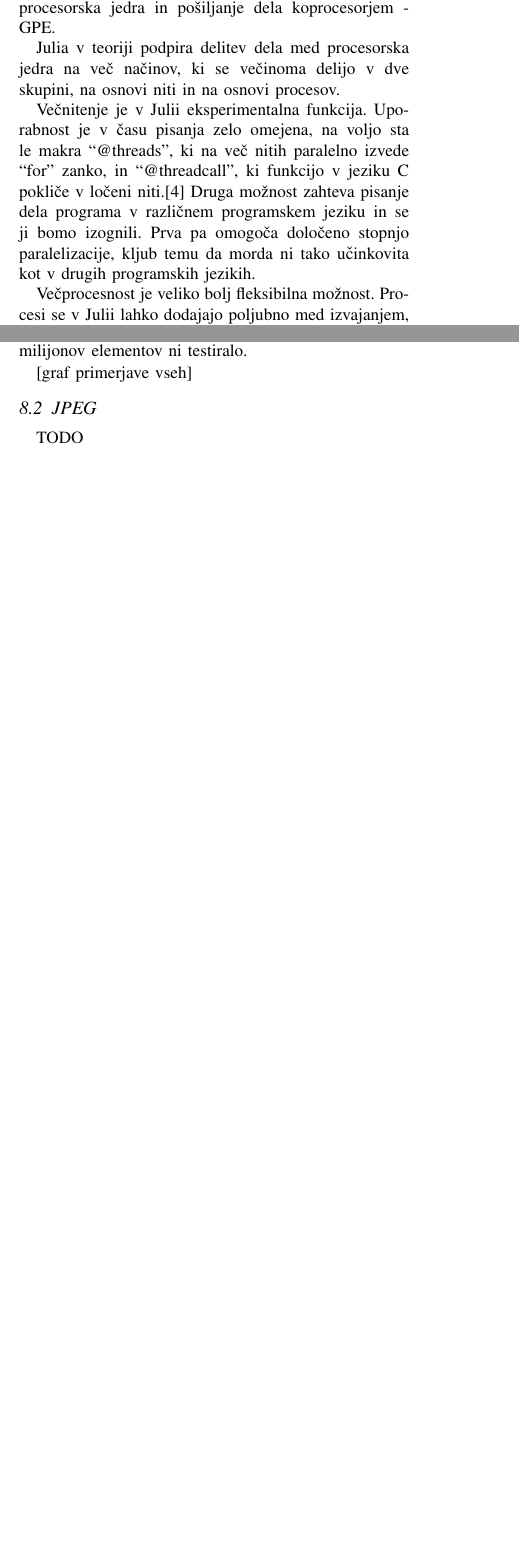
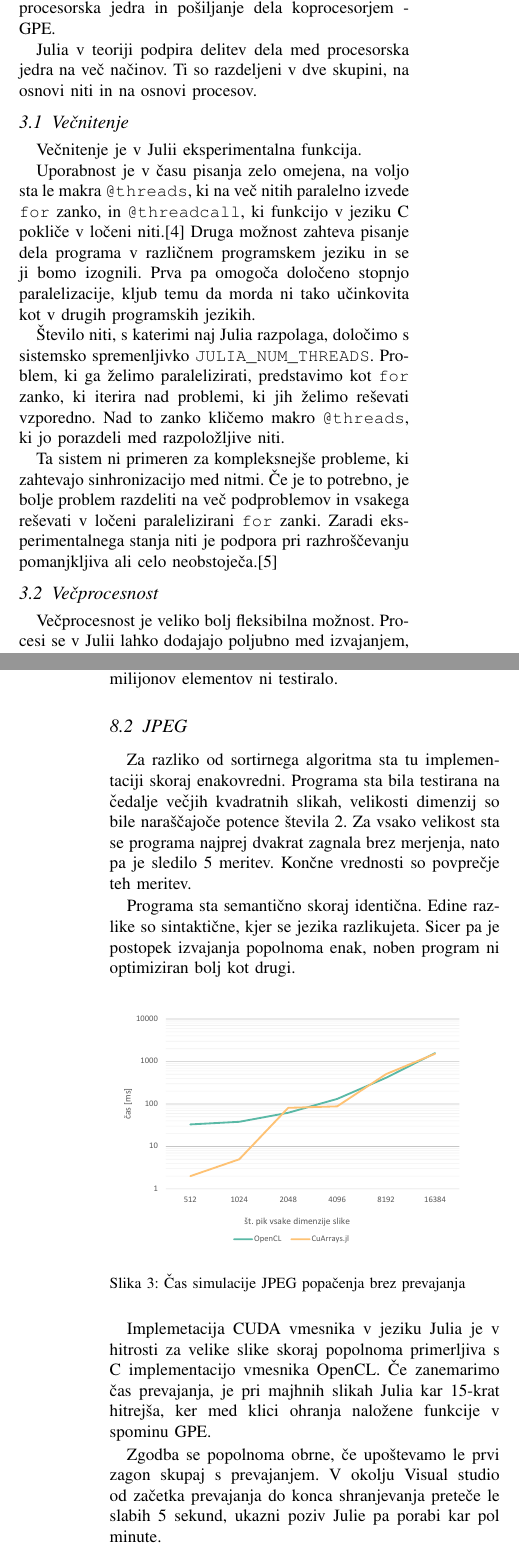
Before and after one commit to hackguy25/JuliaComparison, a LaTeX paper (Docs/porocilo.tex, which reads Docs/sty/EVrevija.sty): two parts of the columns of pages 1 and 3 of 4 before the commit and two parts of the columns of pages 1 and 4 of 5 after it, joined at a grey line, cut so that both start at the same text, the shorter picture padded with empty space. Compiled offline with pdfLaTeX.

Commit message:
Dopolnil poročilo, dodal 2 grafa.

```diff
--- a/Docs/porocilo.tex
+++ b/Docs/porocilo.tex
@@ -86,13 +88,27 @@ Julia podpira več oblik delitve dela.
 Osredotočili se bomo na metode najpodobnejše tistim, ki smo jih obravnavali pri predmetu PS: eksplicitna delitev dela med procesorska jedra in pošiljanje
 	dela koprocesorjem - GPE.
 
-Julia v teoriji podpira delitev dela med procesorska jedra na več načinov, ki se večinoma delijo v dve skupini, na osnovi niti in na osnovi procesov.
+Julia v teoriji podpira delitev dela med procesorska jedra na več načinov.
+Ti so razdeljeni v dve skupini, na osnovi niti in na osnovi procesov.
+
+\subsection{Večnitenje}
 
 Večnitenje je v Julii eksperimentalna funkcija.
-Uporabnost je v času pisanja zelo omejena, na voljo sta le makra “@threads”, ki na več nitih paralelno izvede “for” zanko, in “@threadcall”, ki funkcijo v
-	jeziku C pokliče v ločeni niti.\cite{julia-multithreading}
+
+Uporabnost je v času pisanja zelo omejena, na voljo sta le makra \texttt{@threads}, ki na več nitih paralelno izvede \texttt{for} zanko, in
+	\texttt{@threadcall}, ki funkcijo v jeziku C pokliče v ločeni niti.\cite{julia-multithreading}
 Druga možnost zahteva pisanje dela programa v različnem programskem jeziku in se ji bomo izognili.
 Prva pa omogoča določeno stopnjo paralelizacije, kljub temu da morda ni tako učinkovita kot v drugih programskih jezikih.
+
+Število niti, s katerimi naj Julia razpolaga, določimo s sistemsko spremenljivko \texttt{JULIA\_NUM\_THREADS}.
+Problem, ki ga želimo paralelizirati, predstavimo kot \texttt{for} zanko, ki iterira nad problemi, ki jih želimo reševati vzporedno.
+Nad to zanko kličemo makro \texttt{@threads}, ki jo porazdeli med razpoložljive niti.
+
+Ta sistem ni primeren za kompleksnejše probleme, ki zahtevajo sinhronizacijo med nitmi.
+Če je to potrebno, je bolje problem razdeliti na več podproblemov in vsakega reševati v ločeni paralelizirani \texttt{for} zanki.
+Zaradi eksperimentalnega stanja niti je podpora pri razhroščevanju pomanjkljiva ali celo neobstoječa.\cite{julia-thread-problems}
+
+\subsection{Večprocesnost}
 
 Večprocesnost je veliko bolj fleksibilna možnost.
 Procesi se v Julii lahko dodajajo poljubno med izvajanjem, komunikacija pa poteka prek klicev iz glavnega procesa v ostale.
@@ -254,11 +273,27 @@ Python je od vseh jezikov najpočasnejši.
 Pri 100 milijonih elementov doseže razmerje časa izvajanja v Pythonu s časom izvajanja s pthreads faktor 250.
 Zaradi zelo dolgega časa testiranja pri tabeli velikosti 100 milijonov - približno 1 uro in 15 minut - se za 200 milijonov elementov ni testiralo.
 
-[graf primerjave vseh]
-
 \subsection{JPEG}
 
-TODO
+Za razliko od sortirnega algoritma sta tu implementaciji skoraj enakovredni.
+Programa sta bila testirana na čedalje večjih kvadratnih slikah, velikosti dimenzij so bile naraščajoče potence števila 2.
+Za vsako velikost sta se programa najprej dvakrat zagnala brez merjenja, nato pa je sledilo 5 meritev.
+Končne vrednosti so povprečje teh meritev.
+
+Programa sta semantično skoraj identična.
+Edine razlike so sintaktične, kjer se jezika razlikujeta.
+Sicer pa je postopek izvajanja popolnoma enak, noben program ni optimiziran bolj kot drugi.
+
+\begin{figure}[h]
+\includegraphics[width=0.45\textwidth]{jpeg_speed}
+\caption{Čas simulacije JPEG popačenja brez prevajanja}
+\end{figure}
+
+Implemetacija CUDA vmesnika v jeziku Julia je v hitrosti za velike slike skoraj popolnoma primerljiva s C implementacijo vmesnika OpenCL.
+Če zanemarimo čas prevajanja, je pri majhnih slikah Julia kar 15-krat hitrejša, ker med klici ohranja naložene funkcije v spominu GPE.
+
+Zgodba se popolnoma obrne, če upoštevamo le prvi zagon skupaj s prevajanjem.
+V okolju Visual studio od začetka prevajanja do konca shranjevanja preteče le slabih 5 sekund, ukazni poziv Julie pa porabi kar pol minute.
 
 \section{Zahtevnost in izkušnja programiranja}
 
@@ -271,8 +306,35 @@ TODO
 
 \subsection{Python}
 
-TODO
+Kodiranje je v Pythonu izjemno uporabniku prijazno.
+
+Spremenljivke pridobijo tip na podlagi argumentov, ki jih prejmejo.
+Če želimo spremeniti tip spremenljivke med izvajanjem, ji le priredimo novo vrednost.
+Funkcije lahko definiramo med izvajanjem programa, prejmejo lahko argumente poljubnega tipa.
+
+Če potrebujemo dodatno funkcionalnost, nam je na voljo vgrajen upravitelj paketov \texttt{pip}.
+Ta nam omogoča prenos in namestitev več kot 160.000 zunanjih modulov, ki se pogosto posodabljajo.
+
+Interpreter javi napako med izvajanjem in izpiše lokacijo v programu, kjer se je zgodila.
+Zaradi dobre dokumentiranosti napak in ogromne skupnosti je iskanje rešitev enostavno.
+
+Zaradi relativno visokega nivoja abstrakcije te prednosti pridejo na račun manjše hitrosti.
+Poleg tega programerju ne omogoča zelo nizkonivojnega nadzora nad izvajanjem (vsaj CPython implementacija).
+Zaradi tega in GIL je Python neprimeren kot jezik za visoko učinkovito računanje, vsaj v čisti obliki brez klicev v zunanje funkcije.
 
 \subsection{Julia}
 
-TODO
+Julia predstavlja zanimivo sredino med C in Pythonom.
+Zaradi prevajanja v zbirni jezik in optimizacije se v večini situacij po hitrosti približuje C-ju.
+Hkrati pa so nam na voljo polni izpisi napak in dobra dokumentacija.
+Jezik izpeljuje tipe, funkcije lahko defeniramo med izvajanjem, dopolnjujemo lahko vgrajene module, na voljo je vgrajen upravitelj paketov itd.
+
+Največja hiba jezika trenutno je to, da ni še dokončan.
+Veliko funkcionalnosti, ki je obljubljena kot del jezika, je še nedokončane ali v eksperimentalnem stanju.
+
+Primer nedokončane funkcionalnosti so niti.
+Trenutno je makro \texttt{@threads} edini način za delitev dela med več niti.
+V prihodnosti naj bi se spisal vmesnik, ki bo omogočal poljubno zaganjanje niti, ampak trenutno so implementirani le mutex-i, ki pa sami po sebi niso
+	uporabni.
+
+Poleg tega modul \texttt{OpenCL.jl} v času pisanja ni podpiral še Julie verzije 1.0.
@@ -282,0 +349 @@ TODO
+Njena največja hiba je nedokončanost, kar pa ni presenetljivo, saj je šele lani dosegla izdajo 1.0.
--- a/Docs/sty/EVrevija.sty
+++ b/Docs/sty/EVrevija.sty
@@ -34,11 +34,11 @@
 \def\keywords#1{\gdef\@keywords{#1}}
 \def\@keywords{???}
 
-\def\received#1{\gdef\@received{#1}}
-\def\@received{???}
+%\def\received#1{\gdef\@received{#1}}
+%\def\@received{???}
 
-\def\review#1{\gdef\@review{#1}}
-\def\@review{???}
+%\def\review#1{\gdef\@review{#1}}
+%\def\@review{???}
 
 %\def\small{\@setsize\small{9pt}\ixpt\@ixpt
 %\abovedisplayskip 8.5pt plus 3pt minus 4pt\belowdisplayskip \abovedisplayskip
@@ -79,8 +79,8 @@
 % Naslovnica
 \def\maketitle{\clearpage\thispagestyle{empty}
 
-\@topnewpage[\vbox to 0pt{\offinterlineskip\vss\hbox{\footnotesize\scshape \@ArtJournalText 78(x): \pageref{start}--\pageref{finish}, 2011}\vskip.5mm\hbox{\footnotesize\scshape Existing separate English edition}\vskip4mm}
-\vskip10mm
+\@topnewpage[%\vbox to 0pt{\offinterlineskip\vss\hbox{\footnotesize\scshape \@ArtJournalText 78(x): \pageref{start}--\pageref{finish}, 2011}\vskip.5mm\hbox{\footnotesize\scshape Existing separate English edition}\vskip4mm}
+%\vskip10mm
 \vbox{\hsize=145mm
 \begin{raggedright}
 {\LARGE\bf\@title}\\[8mm]
@@ -91,8 +91,8 @@
 {{\small\bf \@KeyWordsText}{\small\@keywords}}\\[5mm]
 }]
 %\vskip5mm}] %peter 10mm -> 5mm
-\footnotetext{\hspace*{-1.8em}\it\@ArtRecText\@received\\
-	      \@ArtRevText\@review}
+%\footnotetext{\hspace*{-1.8em}\it\@ArtRecText\@received\\
+%	      \@ArtRevText\@review}
 }
 
 \def\footnoterule{\kern-3\p@
```
Also changed, not shown: Docs/Pictures/aqs_speed.pdf (added), Docs/Pictures/jpeg_speed.pdf (added), Docs/porocilo.pdf, Docs/porocilo.tex (55 more changed lines).
